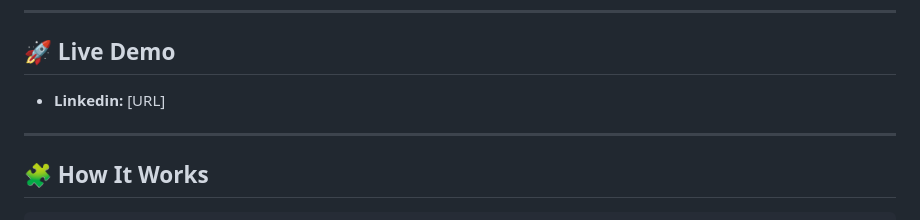
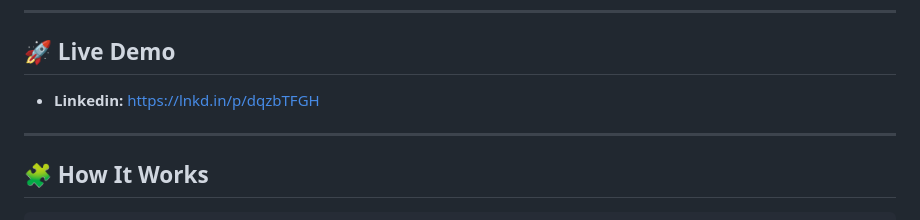
Before and after one commit to deenajabatchu/ContextIQ, a Markdown page: README.md, the part around the change. Rendered like a GitHub page.

Commit message:
Update LinkedIn URL in README

```diff
--- a/README.md
+++ b/README.md
@@ -10,7 +10,7 @@ This project was built as a hands-on way to understand the RAG pattern that powe
 
 ## 🚀 Live Demo
 
-- **Linkedin:** [URL]
+- **Linkedin:** https://lnkd.in/p/dqzbTFGH
 
 
 ---
```
